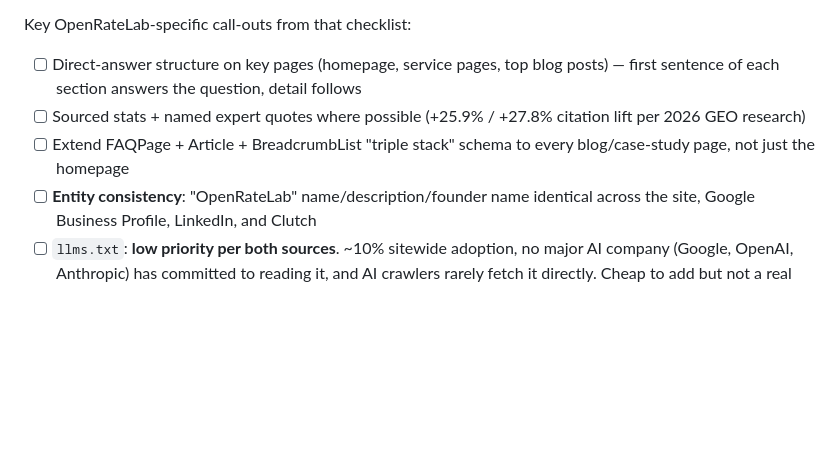
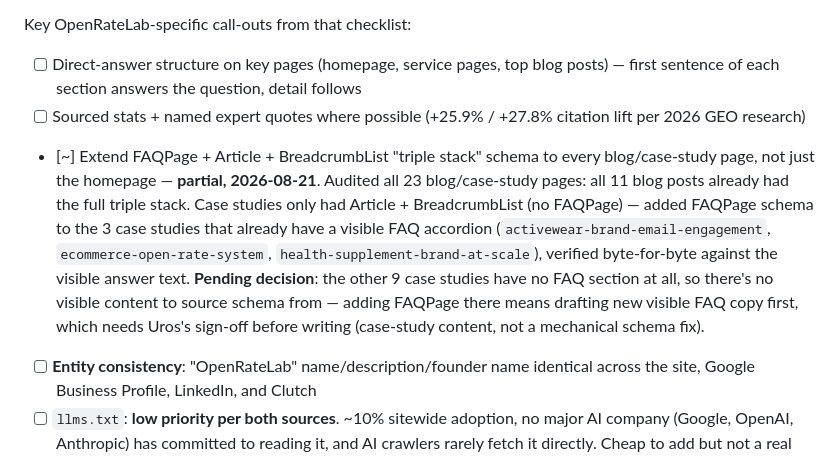
Before and after one commit to Caburos/openratelab, a Markdown page: GROWTH_ROADMAP.md, the part around the change. Rendered like a GitHub page; blank space fills up the shorter version.

Commit message:
Update roadmap: Phase 4 FAQPage schema progress

```diff
--- a/GROWTH_ROADMAP.md
+++ b/GROWTH_ROADMAP.md
@@ -80,7 +80,7 @@ Ran `/code-review` (high effort) against commit `445b27d` plus a manual fact-ver
 Key OpenRateLab-specific call-outs from that checklist:
 - [ ] Direct-answer structure on key pages (homepage, service pages, top blog posts) — first sentence of each section answers the question, detail follows
 - [ ] Sourced stats + named expert quotes where possible (+25.9% / +27.8% citation lift per 2026 GEO research)
-- [ ] Extend FAQPage + Article + BreadcrumbList "triple stack" schema to every blog/case-study page, not just the homepage
+- [~] Extend FAQPage + Article + BreadcrumbList "triple stack" schema to every blog/case-study page, not just the homepage — **partial, 2026-08-21**. Audited all 23 blog/case-study pages: all 11 blog posts already had the full triple stack. Case studies only had Article + BreadcrumbList (no FAQPage) — added FAQPage schema to the 3 case studies that already have a visible FAQ accordion (`activewear-brand-email-engagement`, `ecommerce-open-rate-system`, `health-supplement-brand-at-scale`), verified byte-for-byte against the visible answer text. **Pending decision**: the other 9 case studies have no FAQ section at all, so there's no visible content to source schema from — adding FAQPage there means drafting new visible FAQ copy first, which needs Uros's sign-off before writing (case-study content, not a mechanical schema fix).
 - [ ] **Entity consistency**: "OpenRateLab" name/description/founder name identical across the site, Google Business Profile, LinkedIn, and Clutch
 - [ ] `llms.txt`: **low priority per both sources**. ~10% sitewide adoption, no major AI company (Google, OpenAI, Anthropic) has committed to reading it, and AI crawlers rarely fetch it directly. Cheap to add but not a real lever — don't over-invest.
 - [ ] Monthly manual citation check: ask ChatGPT/Perplexity/Gemini/Copilot "best Klaviyo email agency for DTC brands" (and similar) and log whether OpenRateLab appears
```
